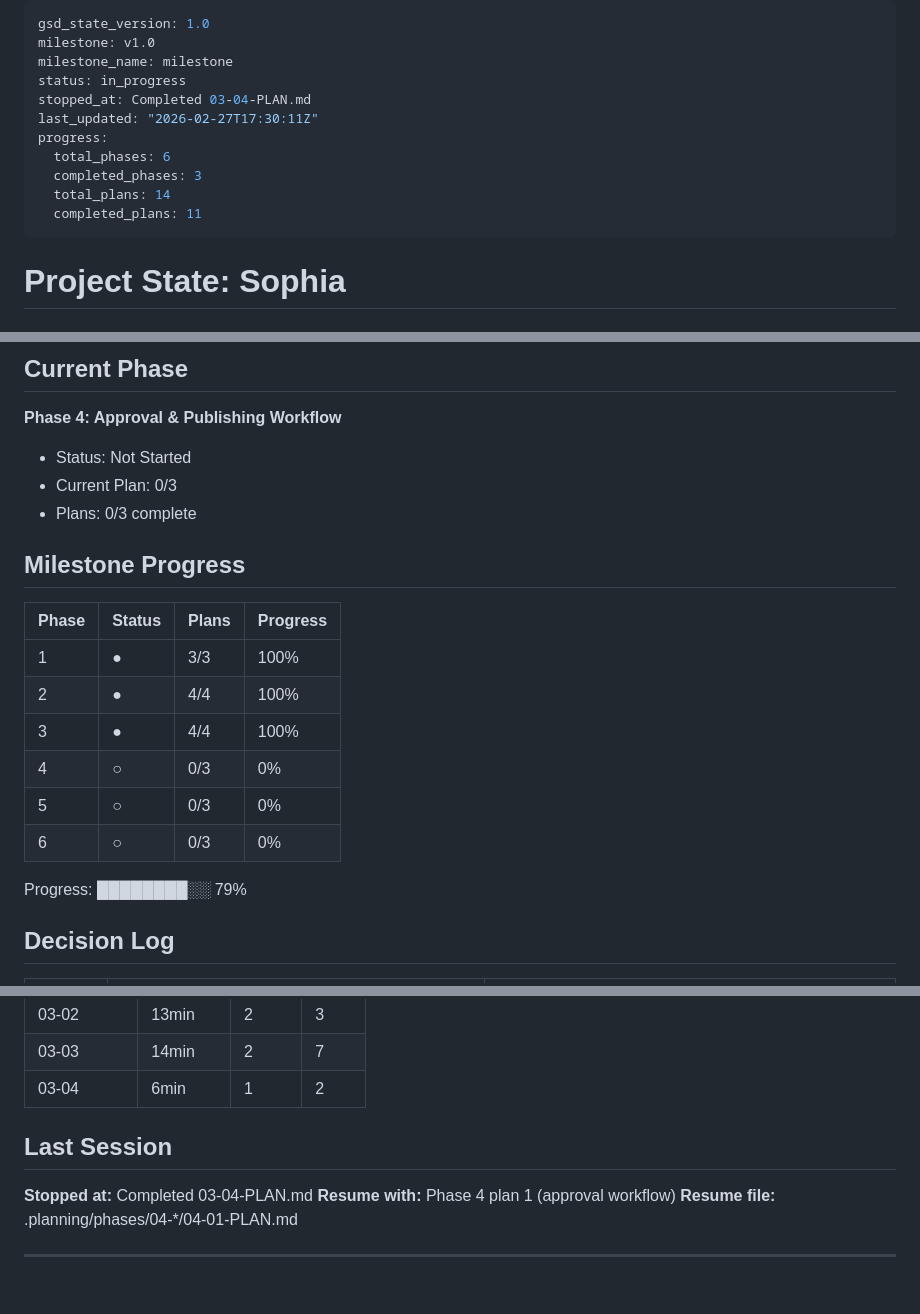
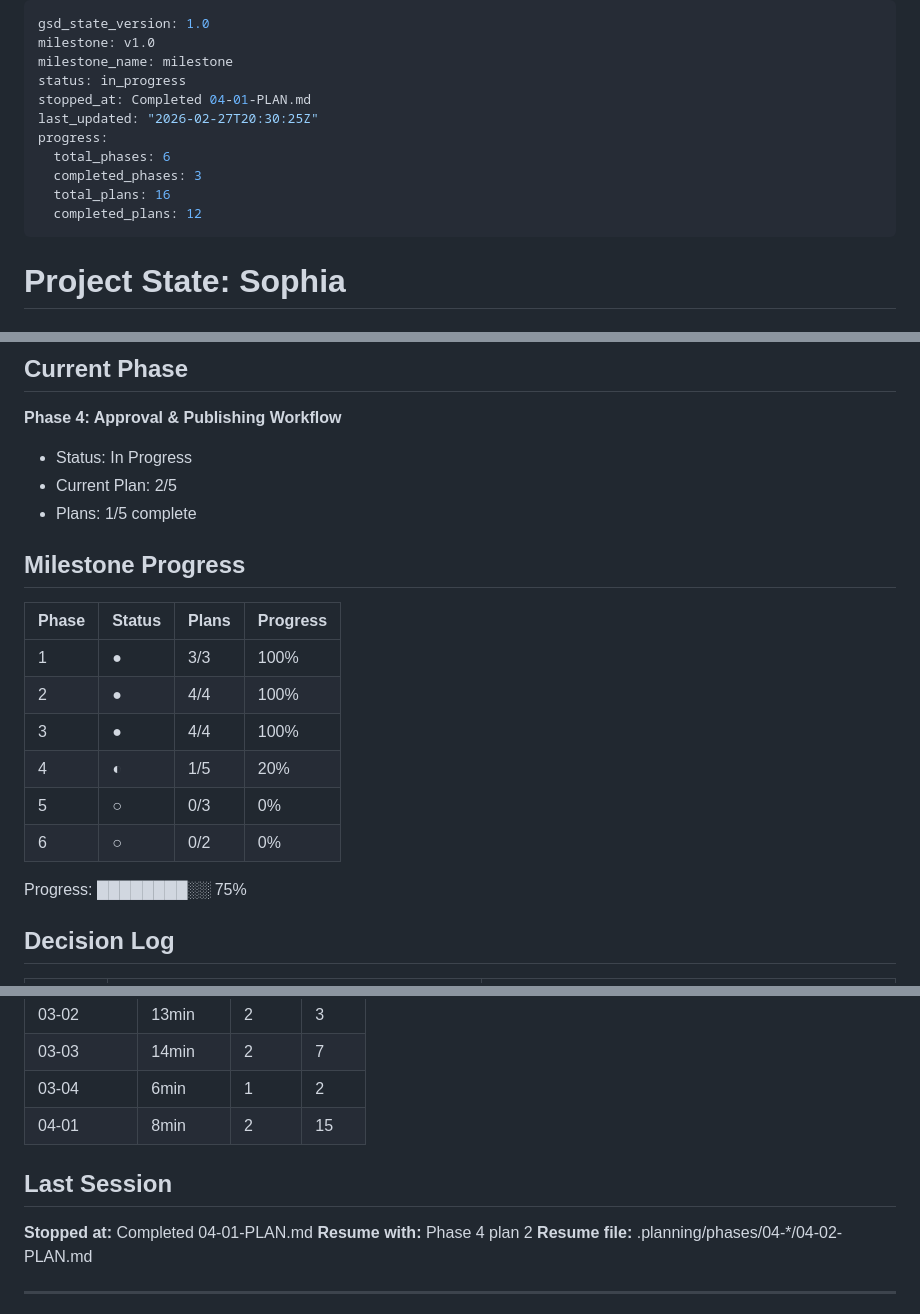
Before and after one commit to NomadonaTrip/sophia_1, a Markdown page: .planning/STATE.md, 3 parts joined by grey strips. GitHub-like rendering; blank space fills up the shorter version.

```diff
--- a/.planning/STATE.md
+++ b/.planning/STATE.md
@@ -3,13 +3,13 @@ gsd_state_version: 1.0
 milestone: v1.0
 milestone_name: milestone
 status: in_progress
-stopped_at: Completed 03-04-PLAN.md
-last_updated: "2026-02-27T17:30:11Z"
+stopped_at: Completed 04-01-PLAN.md
+last_updated: "2026-02-27T20:30:25Z"
 progress:
   total_phases: 6
   completed_phases: 3
-  total_plans: 14
-  completed_plans: 11
+  total_plans: 16
+  completed_plans: 12
 ---
 
 # Project State: Sophia
@@ -24,9 +24,9 @@ See: .planning/PROJECT.md (updated 2025-02-25)
 ## Current Phase
 
 **Phase 4: Approval & Publishing Workflow**
-- Status: Not Started
-- Current Plan: 0/3
-- Plans: 0/3 complete
+- Status: In Progress
+- Current Plan: 2/5
+- Plans: 1/5 complete
 
 ## Milestone Progress
 
@@ -35,11 +35,11 @@ See: .planning/PROJECT.md (updated 2025-02-25)
 | 1 | ● | 3/3 | 100% |
 | 2 | ● | 4/4 | 100% |
 | 3 | ● | 4/4 | 100% |
-| 4 | ○ | 0/3 | 0% |
+| 4 | ◐ | 1/5 | 20% |
 | 5 | ○ | 0/3 | 0% |
-| 6 | ○ | 0/3 | 0% |
+| 6 | ○ | 0/2 | 0% |
 
-Progress: ████████░░ 79%
+Progress: ████████░░ 75%
 
 ## Decision Log
 
@@ -109,11 +115,12 @@ Progress: ████████░░ 79%
 | 03-02 | 13min | 2 | 3 |
 | 03-03 | 14min | 2 | 7 |
 | 03-04 | 6min | 1 | 2 |
+| 04-01 | 8min | 2 | 15 |
 
 ## Last Session
 
-**Stopped at:** Completed 03-04-PLAN.md
-**Resume with:** Phase 4 plan 1 (approval workflow)
-**Resume file:** .planning/phases/04-*/04-01-PLAN.md
+**Stopped at:** Completed 04-01-PLAN.md
+**Resume with:** Phase 4 plan 2
+**Resume file:** .planning/phases/04-*/04-02-PLAN.md
 
 ---
```
Also changed, not shown: other parts of .planning/STATE.md (+7 -1 lines), .planning/REQUIREMENTS.md (+8 -8 lines), 1 other file.
